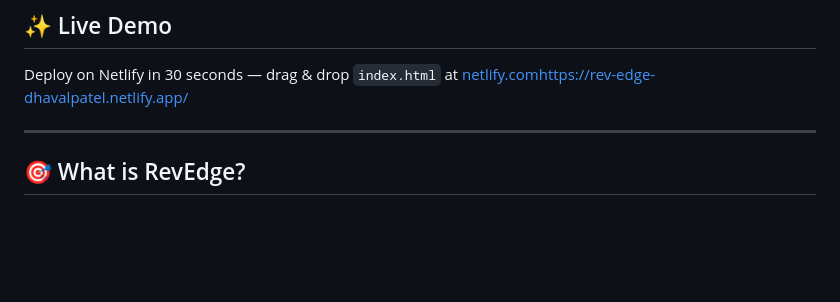
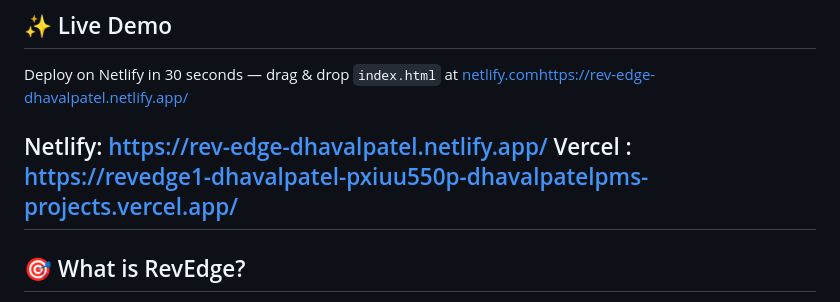
Before and after one commit to dhavalpatelpm/RevEdge-dhavalpatel, a Markdown page: README.md, the part around the change. Rendered like a GitHub page; blank space fills up the shorter version.

Commit message:
Update README with deployment links
Added links for Netlify and Vercel deployments.

```diff
--- a/README.md
+++ b/README.md
@@ -8,6 +8,8 @@
 
 Deploy on Netlify in 30 seconds — drag & drop `index.html` at [netlify.com](https://netlify.com)https://rev-edge-dhavalpatel.netlify.app/
 
+Netlify: https://rev-edge-dhavalpatel.netlify.app/
+Vercel : https://revedge1-dhavalpatel-pxiuu550p-dhavalpatelpms-projects.vercel.app/
 ---
 
 ## 🎯 What is RevEdge?
```
